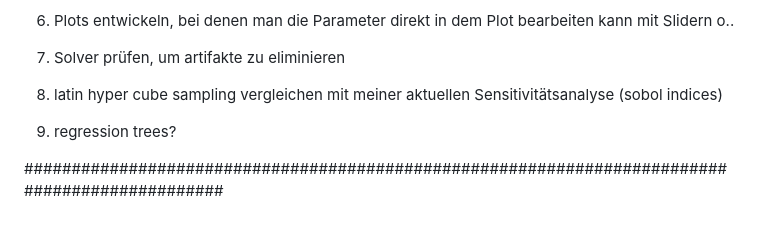
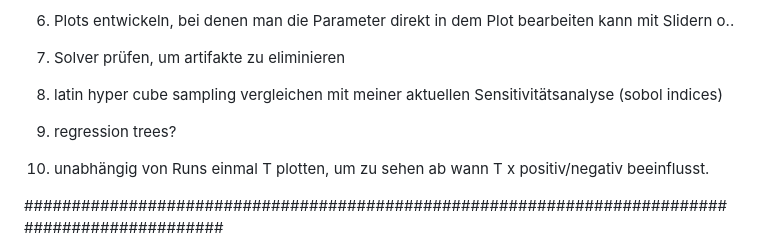
Before and after one commit to Lugg3s/Social-Norms-Climate-Model, a Markdown page: ToDos.md, the part around the change. GitHub-like rendering; blank space fills up the shorter version.

Commit message:
updated toDos

```diff
--- a/ToDos.md
+++ b/ToDos.md
@@ -10,7 +10,7 @@
 
 1. latin hyper cube sampling vergleichen mit meiner aktuellen Sensitivitätsanalyse (sobol indices)
 1. regression trees?
-
+1. unabhängig von Runs einmal T plotten, um zu sehen ab wann T x positiv/negativ beeinflusst.
 
 ###############################################################################################
 1. Sensitivitätsanalyse laufen lassen
```
